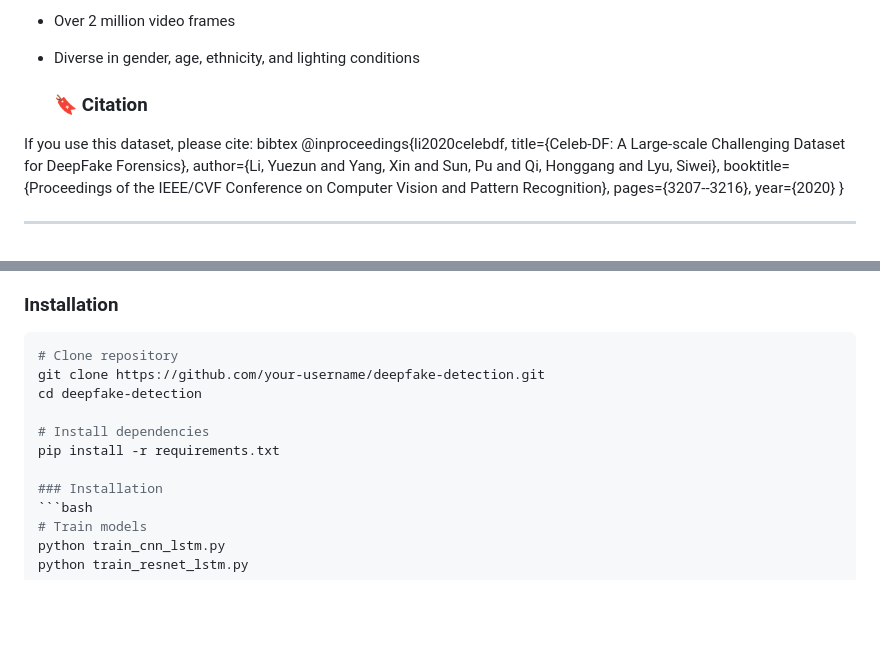
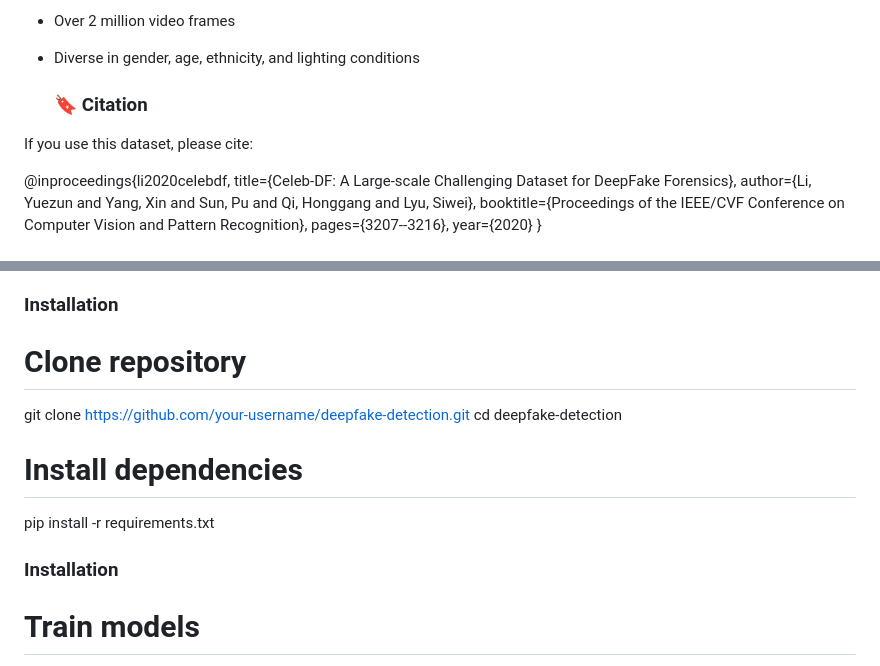
Before and after one commit to nihaded7/Deep_fake_detection, a Markdown page: README.md, 2 parts joined by grey strips. Drawn GitHub-style; blank space fills up the shorter version.

Commit message:
Revise citation and installation sections in README
Updated citation format and installation instructions in README.

````diff
--- a/README.md
+++ b/README.md
@@ -38,7 +38,7 @@ We used the **Celeb-DF (v2)** dataset [[Li et al., CVPR 2020]](https://openacces
 
   ### 🔖 Citation
 If you use this dataset, please cite:
-bibtex
+
 @inproceedings{li2020celebdf,
   title={Celeb-DF: A Large-scale Challenging Dataset for DeepFake Forensics},
   author={Li, Yuezun and Yang, Xin and Sun, Pu and Qi, Honggang and Lyu, Siwei},
@@ -239,7 +239,7 @@ We developed an intuitive **web interface using Streamlit** with the following f
 - NumPy, Pandas
 
 ### Installation
-```bash
+
 # Clone repository
 git clone https://github.com/your-username/deepfake-detection.git
 cd deepfake-detection
@@ -248,7 +248,7 @@ cd deepfake-detection
 pip install -r requirements.txt
 
 ### Installation
-```bash
+
 # Train models
 python train_cnn_lstm.py
 python train_resnet_lstm.py
````
